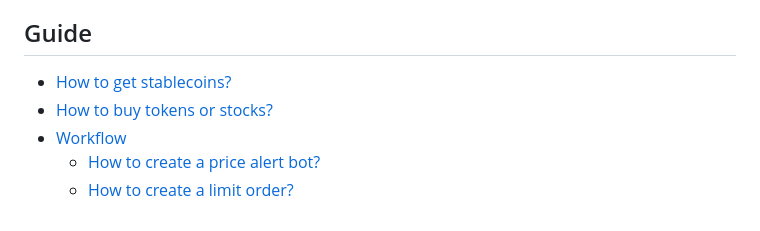
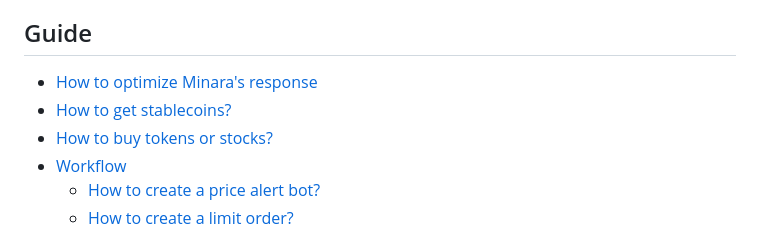
Before and after one commit to Minara-AI/Documentation, a Markdown page: SUMMARY.md, the part around the change. Drawn GitHub-style.

```diff
--- a/SUMMARY.md
+++ b/SUMMARY.md
@@ -7,7 +7,8 @@
 
 ## Guide
 
-* [How to get stablecoins?](guide/how-to-get-stablecoins.md)
+* [How to optimize Minara's response](guide/how-to-optimize-minaras-response.md)
+* [How to get stablecoins?](guide/how-to-get-stablecoin-with-a-credit-card.md)
 * [How to buy tokens or stocks?](guide/how-to-buy-tokens-or-stocks.md)
 * [Workflow](guide/workflow/README.md)
   * [How to create a price alert bot?](guide/workflow/how-to-create-a-price-alert-bot.md)
```
Also changed, not shown: guide/how-to-buy-tokens-or-stocks.md (+1 -1 lines), guide/how-to-get-stablecoin-with-a-credit-card.md (added, +40 -0 lines), guide/how-to-get-stablecoins.md (deleted, +0 -7 lines), guide/how-to-optimize-minaras-response.md (added, +1 -0 lines), .gitbook/assets/image (4).png (added), .gitbook/assets/image (5).png (added), .gitbook/assets/image (6).png (added), .gitbook/assets/image (7).png (added), .gitbook/assets/image (8).png (added).
